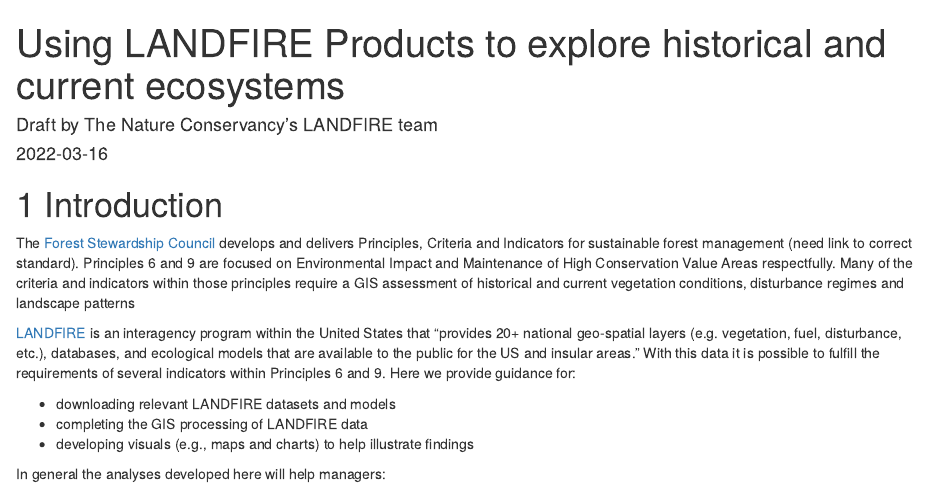
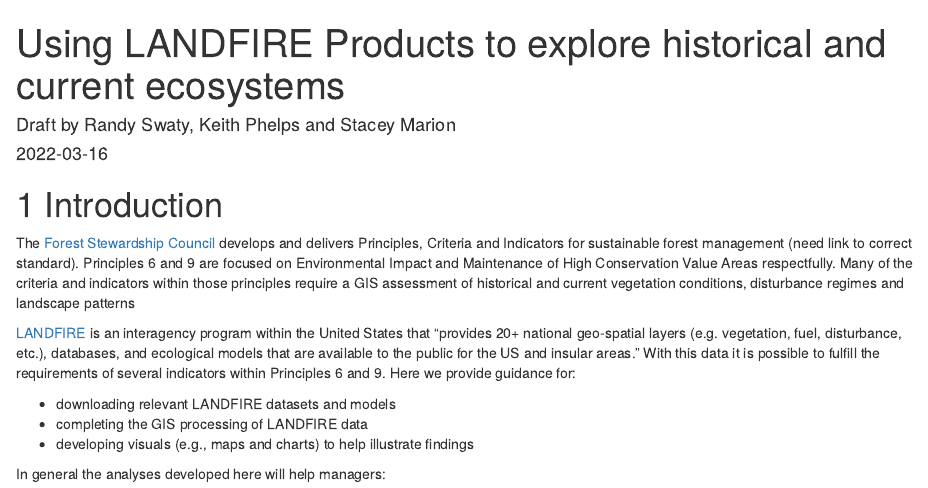
Before and after one commit to rswaty/landfireFSC, an R Markdown document (index.Rmd): the page in a window 1100 px wide, from its top. Rendered offline with R 4.5, knitr and Pandoc, with nearby package versions; drawn as R Markdown's standard HTML page in place of the format the file asks for; some code elsewhere in the file could not run offline.

Commit message:
changed authors

```diff
--- a/index.Rmd
+++ b/index.Rmd
@@ -1,6 +1,6 @@
 ---
 title: "Using LANDFIRE Products to explore historical and current ecosystems"
-author: "Draft by The Nature Conservancy's LANDFIRE team"
+author: "Draft by Randy Swaty, Keith Phelps and Stacey Marion"
 date: "`r Sys.Date()`"
 site: bookdown::bookdown_site
 documentclass: book
```
Also changed, not shown: docs/search_index.json, sankey.html, 9 other files.
